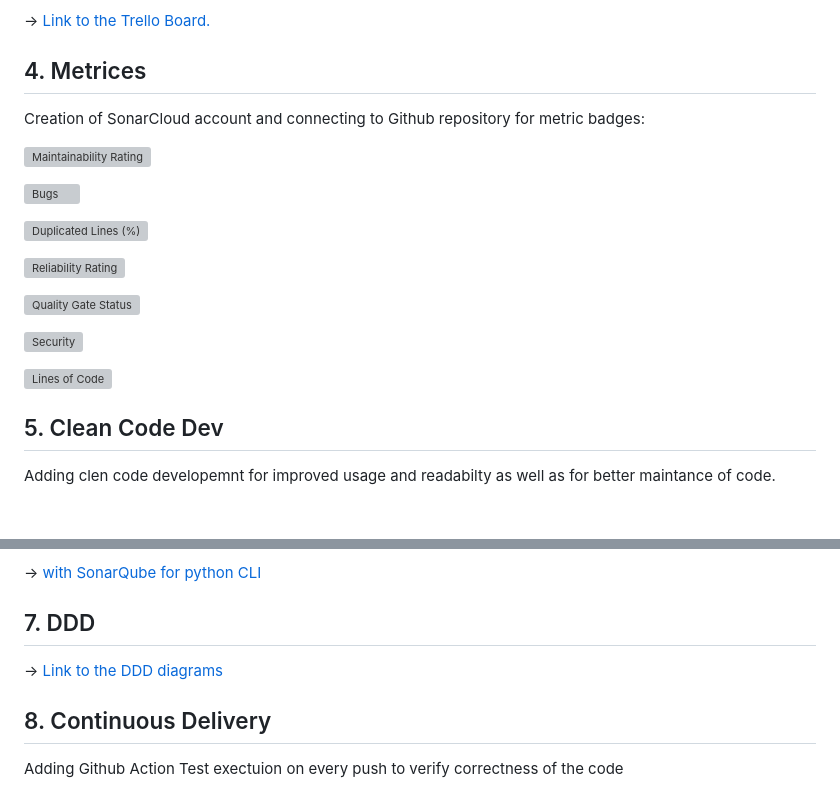
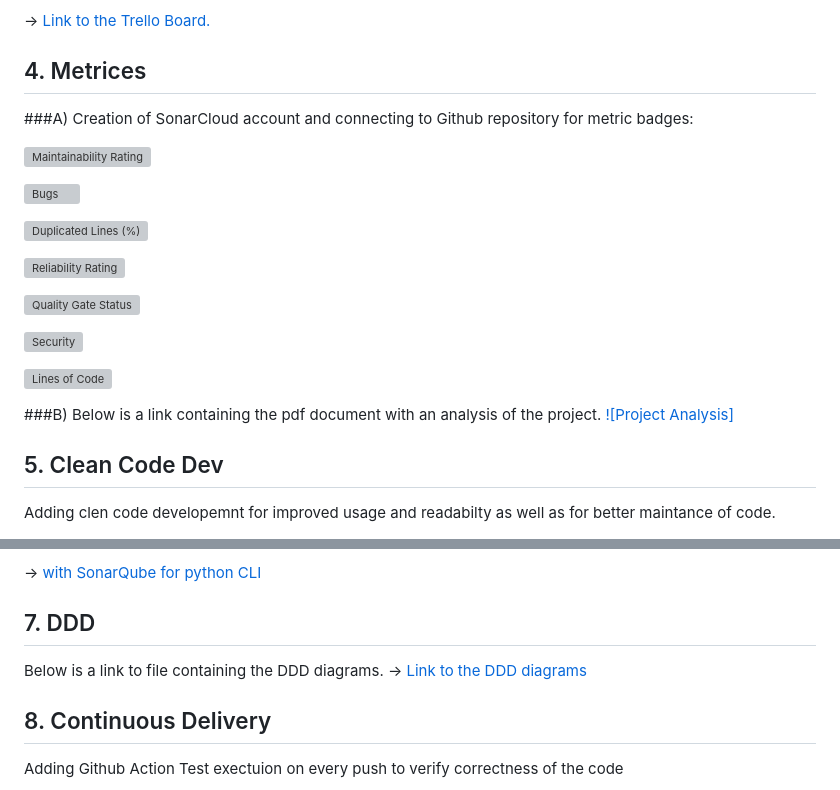
Before and after one commit to iammeechar/Dala-Delivery, a Markdown page: README.md, 2 parts joined by grey strips. GitHub-like rendering; blank space fills up the shorter version; grey boxes are pictures that could not be loaded.

```diff
--- a/README.md
+++ b/README.md
@@ -30,6 +30,8 @@ Creation with Trello board showing the various requirements for website interact
 
 
 ## 4. Metrices
+
+###A)
 Creation of SonarCloud account and connecting to  Github repository for metric badges:
 
 [![Maintainability Rating](https://sonarcloud.io/component_measures?id=iammeechar_Dala-Delivery&metric=sqale_rating&view=list)](https://sonarcloud.io/summary/new_code?id=iammeechar_Dala-Delivery)
@@ -45,6 +47,10 @@ Creation of SonarCloud account and connecting to  Github repository for metric b
 [![Security](https://sonarcloud.io/component_measures?id=iammeechar_Dala-Delivery&metric=new_security_rating&view=list)](https://sonarcloud.io/summary/new_code?id=iammeechar_Dala-Delivery)
 
 [![Lines of Code](https://sonarcloud.io/summary/new_code?id=iammeechar_Dala-Delivery)](https://sonarcloud.io/summary/new_code?id=iammeechar_Dala-Delivery)
+
+###B)
+Below is a link containing the pdf document with an analysis of the project.
+[![Project Analysis]](https://github.com/iammeechar/Dala-Delivery/blob/main/Docs/Dala%20delivery%20Analysis.pdf)
 
 ## 5. Clean Code Dev
 Adding clen code developemnt for improved usage and readabilty as well as for better maintance of code.
@@ -68,6 +74,7 @@ Usage of SonarQube to create a build management system used to scan for clean co
 &rarr; [with SonarQube for python CLI](https://github.com/iammeechar/Dala-Delivery/blob/main/.github/workflows/build.yml)
 
 ## 7. DDD
+Below is a link to file containing the DDD diagrams.
 &rarr; [Link to the DDD diagrams](https://github.com/iammeechar/Dala-Delivery/tree/main/DDD%20Diagram)
 
 
```
